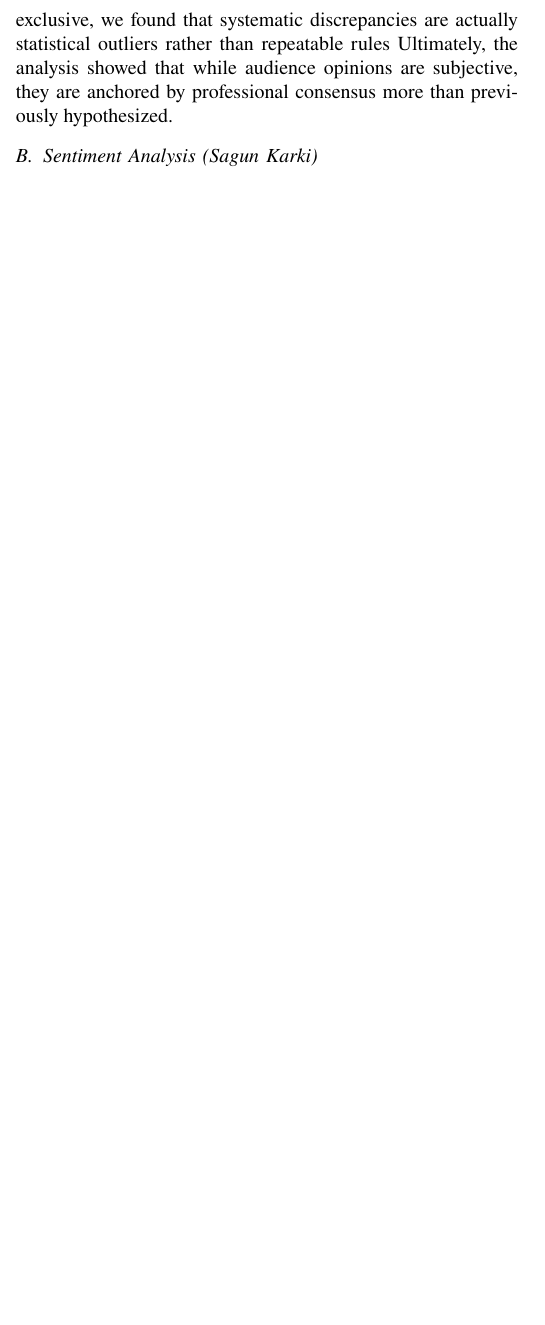
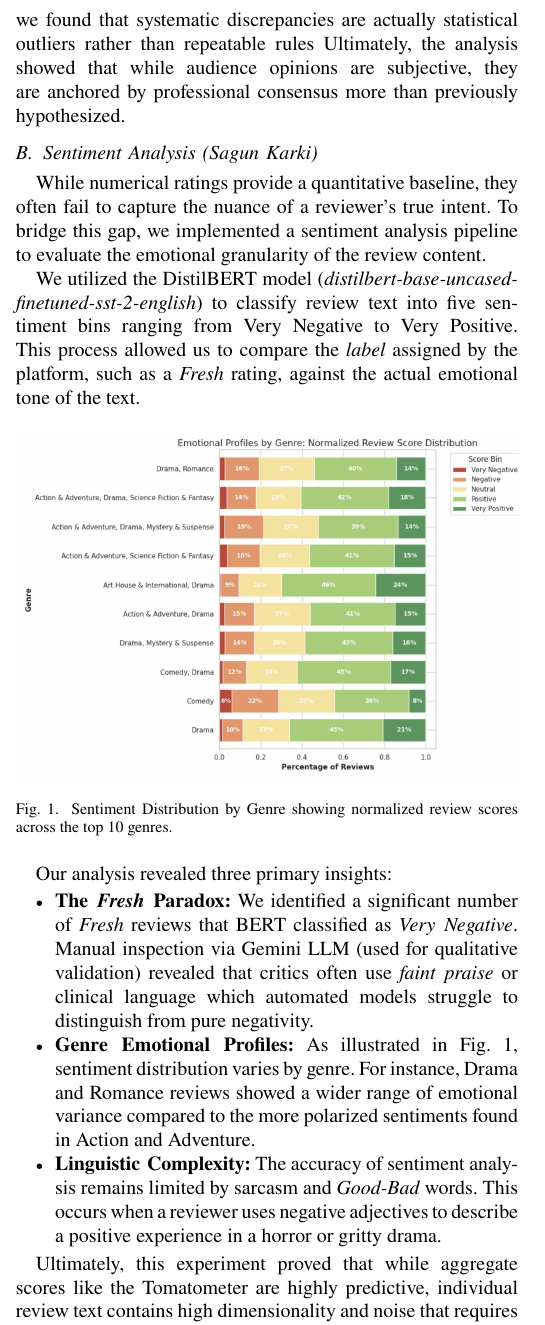
Before and after one commit to blauritsen2/datamining-project, a LaTeX paper (report/Final_report.tex): part of one column of page 2 of 3 before the commit and part of one column of page 2 of 4 after it, cut so that both start at the same text, the shorter picture padded with empty space. Compiled offline with pdfLaTeX.

Commit message:
Draft Sentiment Analysis section in final report

```diff
--- a/report/Final_report.tex
+++ b/report/Final_report.tex
@@ -132,9 +132,29 @@ For association mining, we wanted to see if there were any noticeable patterns b
 
 To facilitate this, we performed data discretization, converting continuous 0--100 ratings into categorical bins (Low, Mid, High) to satisfy Apriori algorithm requirements. We optimized the minimum support threshold to 0.1\% to ensure the captured patterns represented a significant sample of at least 800+ films within our 806,405-record dataset.
 
-One thing we noticed was that movies with high critic scores usually also had higher audience ratings, which we confirmed through high-lift agreement rules. Specifically, contemporary dramas and histories showed a 100\% confidence link to high ratings across both groups with a Lift of 2.63[cite: 160]. While we aimed to find "The Split" where ratings were mutually exclusive, we found that systematic discrepancies are actually statistical outliers rather than repeatable rules Ultimately, the analysis showed that while audience opinions are subjective, they are anchored by professional consensus more than previously hypothesized.
+One thing we noticed was that movies with high critic scores usually also had higher audience ratings, which we confirmed through high-lift agreement rules. Specifically, contemporary dramas and histories showed a 100\% confidence link to high ratings across both groups with a Lift of 2.63. While we aimed to find "The Split" where ratings were mutually exclusive, we found that systematic discrepancies are actually statistical outliers rather than repeatable rules Ultimately, the analysis showed that while audience opinions are subjective, they are anchored by professional consensus more than previously hypothesized.
 
 \subsection{Sentiment Analysis (Sagun Karki)}
+While numerical ratings provide a quantitative baseline, they often fail to capture the nuance of a reviewer's true intent. To bridge this gap, we implemented a sentiment analysis pipeline to evaluate the emotional granularity of the review content.
+
+
+We utilized the DistilBERT model (\textit{distilbert-base-uncased-finetuned-sst-2-english}) to classify review text into five sentiment bins ranging from Very Negative to Very Positive. This process allowed us to compare the \textit{label} assigned by the platform, such as a \textit{Fresh} rating, against the actual emotional tone of the text.
+
+\begin{figure}[htbp]
+  \centerline{\includegraphics[width=\columnwidth]{Figures/sentiment_by_genre.png}}
+  \caption{Sentiment Distribution by Genre showing normalized review scores across the top 10 genres.}
+  \label{fig_sentiment_genre}
+\end{figure}
+
+Our analysis revealed three primary insights:
+
+\begin{itemize}
+  \item \textbf{The \textit{Fresh} Paradox:} We identified a significant number of \textit{Fresh} reviews that BERT classified as \textit{Very Negative}. Manual inspection via Gemini LLM (used for qualitative validation) revealed that critics often use \textit{faint praise} or clinical language which automated models struggle to distinguish from pure negativity.
+  \item \textbf{Genre Emotional Profiles:} As illustrated in Fig. \ref{fig_sentiment_genre}, sentiment distribution varies by genre. For instance, Drama and Romance reviews showed a wider range of emotional variance compared to the more polarized sentiments found in Action and Adventure.
+  \item \textbf{Linguistic Complexity:} The accuracy of sentiment analysis remains limited by sarcasm and \textit{Good-Bad} words. This occurs when a reviewer uses negative adjectives to describe a positive experience in a horror or gritty drama.
+\end{itemize}
+
+Ultimately, this experiment proved that while aggregate scores like the Tomatometer are highly predictive, individual review text contains high dimensionality and noise that requires advanced LLM intervention to fully decode.
 
 \subsection{Predictive Modeling (Brady Lauritsen)}
 We implemented Linear Regression and Random Forest models to forecast community ratings. For this objective, the 806,405-record project pool was filtered to a subset of 578,752 records to ensure absolute feature completeness across all target predictors.
```
Also changed, not shown: bert_anomalies_sample.txt (added, +22 -0 lines), genre_sentiment_distribution.png (added). Lines whose indentation alone changed are shown as unchanged.
